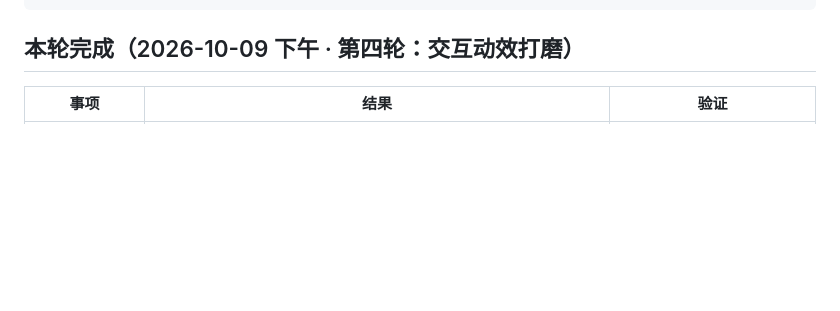
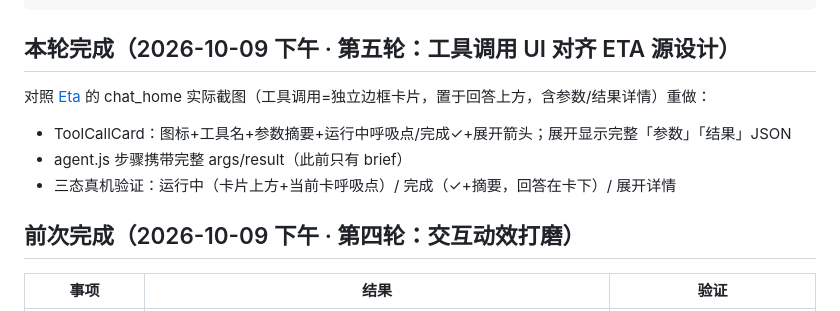
Before and after one commit to ChenPu2002/Dango, a Markdown page: docs/STATUS.md, the part around the change. GitHub-like rendering; blank space fills up the shorter version.

Commit message:
STATUS: 第五轮工具调用UI记录

````diff
--- a/docs/STATUS.md
+++ b/docs/STATUS.md
@@ -15,7 +15,14 @@ FAB录音/拍照/文档 → ASR(火山Seed-ASR) → 提炼(DeepSeek多模态)
   → 对话Agent(工具循环: 检索/读档案/记待办/改画像/看心情, 带执行轨迹)
 ```
 
-## 本轮完成（2026-10-09 下午 · 第四轮：交互动效打磨）
+## 本轮完成（2026-10-09 下午 · 第五轮：工具调用 UI 对齐 ETA 源设计）
+
+对照 [Eta](https://github.com/Mangi-11/Eta) 的 chat_home 实际截图（工具调用=独立边框卡片，置于回答上方，含参数/结果详情）重做：
+- ToolCallCard：图标+工具名+参数摘要+运行中呼吸点/完成✓+展开箭头；展开显示完整「参数」「结果」JSON
+- agent.js 步骤携带完整 args/result（此前只有 brief）
+- 三态真机验证：运行中（卡片上方+当前卡呼吸点）/ 完成（✓+摘要，回答在卡下）/ 展开详情
+
+## 前次完成（2026-10-09 下午 · 第四轮：交互动效打磨）
 
 | 事项 | 结果 | 验证 |
 |---|---|---|
````
